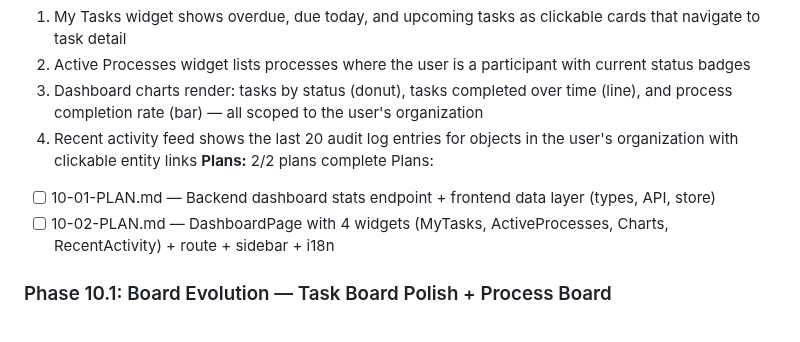
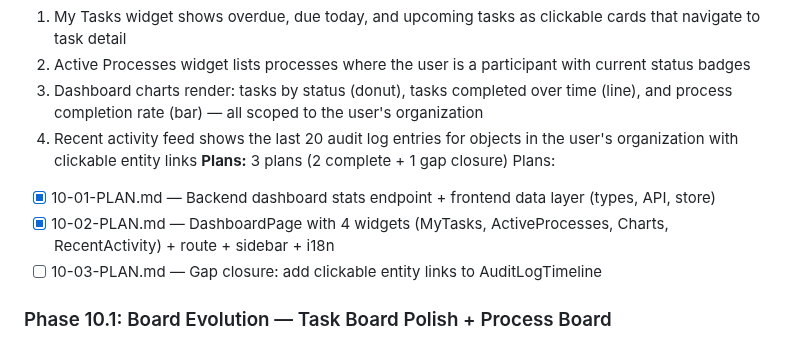
Before and after one commit to Aleksandr-hub/procivo, a Markdown page: .planning/ROADMAP.md, the part around the change. GitHub-like rendering.

Commit message:
docs(10-dashboard): create gap closure plan for clickable entity links in AuditLogTimeline

```diff
--- a/.planning/ROADMAP.md
+++ b/.planning/ROADMAP.md
@@ -134,10 +134,11 @@ Plans:
   2. Active Processes widget lists processes where the user is a participant with current status badges
   3. Dashboard charts render: tasks by status (donut), tasks completed over time (line), and process completion rate (bar) — all scoped to the user's organization
   4. Recent activity feed shows the last 20 audit log entries for objects in the user's organization with clickable entity links
-**Plans:** 2/2 plans complete
+**Plans:** 3 plans (2 complete + 1 gap closure)
 Plans:
-- [ ] 10-01-PLAN.md — Backend dashboard stats endpoint + frontend data layer (types, API, store)
-- [ ] 10-02-PLAN.md — DashboardPage with 4 widgets (MyTasks, ActiveProcesses, Charts, RecentActivity) + route + sidebar + i18n
+- [x] 10-01-PLAN.md — Backend dashboard stats endpoint + frontend data layer (types, API, store)
+- [x] 10-02-PLAN.md — DashboardPage with 4 widgets (MyTasks, ActiveProcesses, Charts, RecentActivity) + route + sidebar + i18n
+- [ ] 10-03-PLAN.md — Gap closure: add clickable entity links to AuditLogTimeline
 
 ### Phase 10.1: Board Evolution — Task Board Polish + Process Board
 
```
Also changed, not shown: 1 other file.
